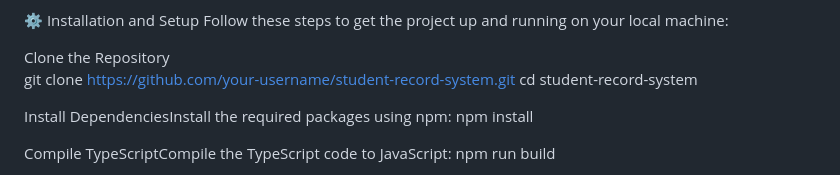
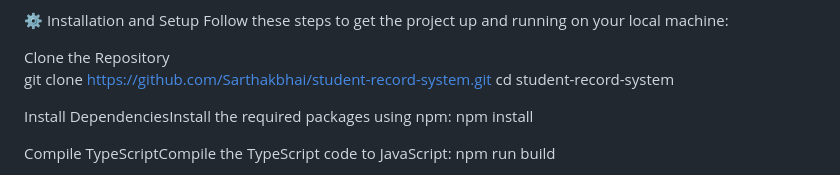
Before and after one commit to Sarthakbhai395/student-Record, a Markdown page: README.md, the part around the change. GitHub-like rendering.

```diff
--- a/README.md
+++ b/README.md
@@ -31,7 +31,7 @@ A modern web browser (Chrome, Firefox, etc.).
 Follow these steps to get the project up and running on your local machine:
 
 Clone the Repository
-git clone https://github.com/your-username/student-record-system.git
+git clone https://github.com/Sarthakbhai/student-record-system.git
 cd student-record-system
 
 
```
